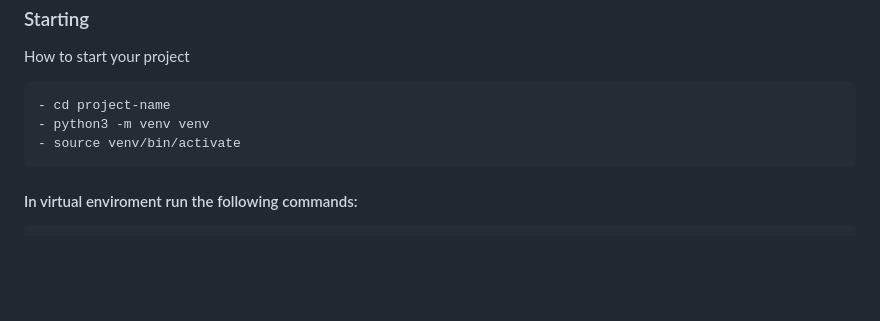
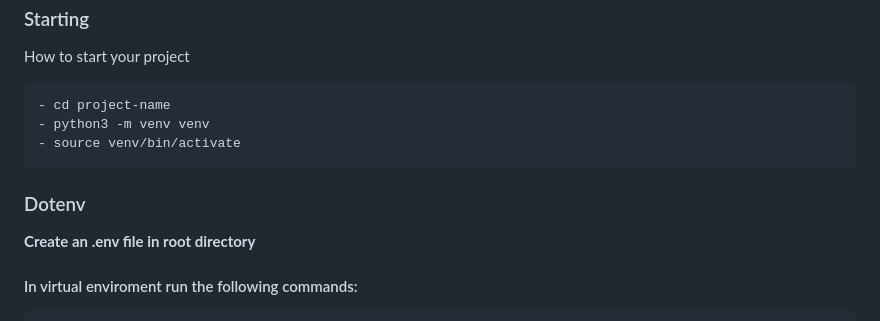
Before and after one commit to rcrossa/pythonbackend, a Markdown page: readme.md, the part around the change. Rendered like a GitHub page; blank space fills up the shorter version.

Commit message:
File readme updated.

````diff
--- a/readme.md
+++ b/readme.md
@@ -49,6 +49,9 @@ How to start your project
 - python3 -m venv venv
 - source venv/bin/activate
 ```
+<h3>Dotenv</h3>
+<b>Create an .env file in root directory</b>
+
 <h4> In virtual enviroment run the following commands:</h4>
 
 ```bash
````
